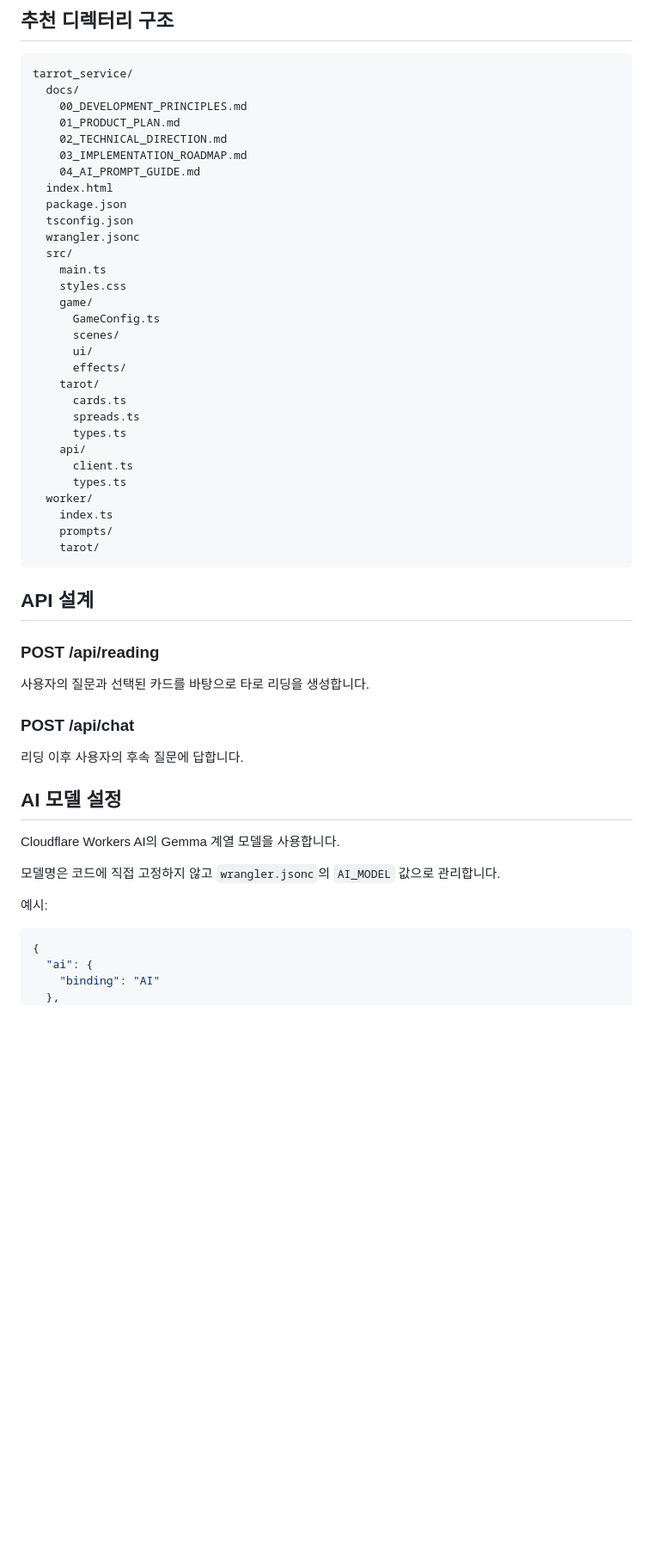
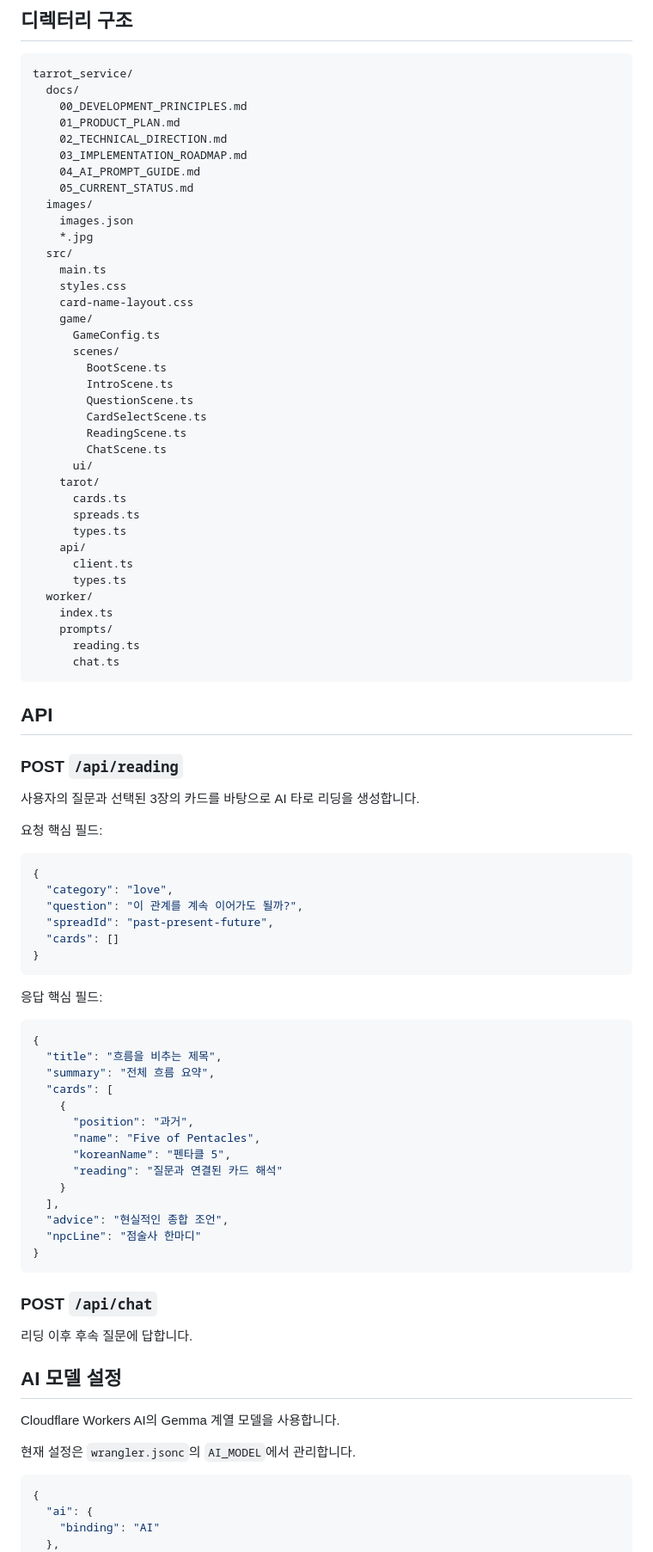
Before and after one commit to winzfs/tarrot_service, a Markdown page: README.md, the part around one of its changes. Shown at 86% size. Rendered like a GitHub page; blank space fills up the shorter version.

````diff
--- a/README.md
+++ b/README.md
@@ -150,6 +167,6 @@ Cloudflare Workers AI
 ```
 
-## 추천 디렉터리 구조
+## 디렉터리 구조
 
 ```txt
 tarrot_service/
@@ -159,18 +176,24 @@ tarrot_service/
     02_TECHNICAL_DIRECTION.md
     03_IMPLEMENTATION_ROADMAP.md
     04_AI_PROMPT_GUIDE.md
-  index.html
-  package.json
-  tsconfig.json
-  wrangler.jsonc
+    05_CURRENT_STATUS.md
+  images/
+    images.json
+    *.jpg
   src/
     main.ts
     styles.css
+    card-name-layout.css
     game/
       GameConfig.ts
       scenes/
+        BootScene.ts
+        IntroScene.ts
+        QuestionScene.ts
+        CardSelectScene.ts
+        ReadingScene.ts
+        ChatScene.ts
       ui/
-      effects/
     tarot/
       cards.ts
       spreads.ts
@@ -181,26 +204,55 @@ tarrot_service/
   worker/
     index.ts
     prompts/
-    tarot/
+      reading.ts
+      chat.ts
 ```
 
-## API 설계
+## API
 
-### POST /api/reading
+### POST `/api/reading`
 
-사용자의 질문과 선택된 카드를 바탕으로 타로 리딩을 생성합니다.
+사용자의 질문과 선택된 3장의 카드를 바탕으로 AI 타로 리딩을 생성합니다.
 
-### POST /api/chat
+요청 핵심 필드:
 
-리딩 이후 사용자의 후속 질문에 답합니다.
+```json
+{
+  "category": "love",
+  "question": "이 관계를 계속 이어가도 될까?",
+  "spreadId": "past-present-future",
+  "cards": []
+}
+```
+
+응답 핵심 필드:
+
+```json
+{
+  "title": "흐름을 비추는 제목",
+  "summary": "전체 흐름 요약",
+  "cards": [
+    {
+      "position": "과거",
+      "name": "Five of Pentacles",
+      "koreanName": "펜타클 5",
+      "reading": "질문과 연결된 카드 해석"
+    }
+  ],
+  "advice": "현실적인 종합 조언",
+  "npcLine": "점술사 한마디"
+}
+```
+
+### POST `/api/chat`
+
+리딩 이후 후속 질문에 답합니다.
 
 ## AI 모델 설정
 
 Cloudflare Workers AI의 Gemma 계열 모델을 사용합니다.
 
-모델명은 코드에 직접 고정하지 않고 `wrangler.jsonc`의 `AI_MODEL` 값으로 관리합니다.
-
-예시:
+현재 설정은 `wrangler.jsonc`의 `AI_MODEL`에서 관리합니다.
 
 ```jsonc
 {
````
Also changed, not shown: other parts of README.md (+101 -103 lines).
